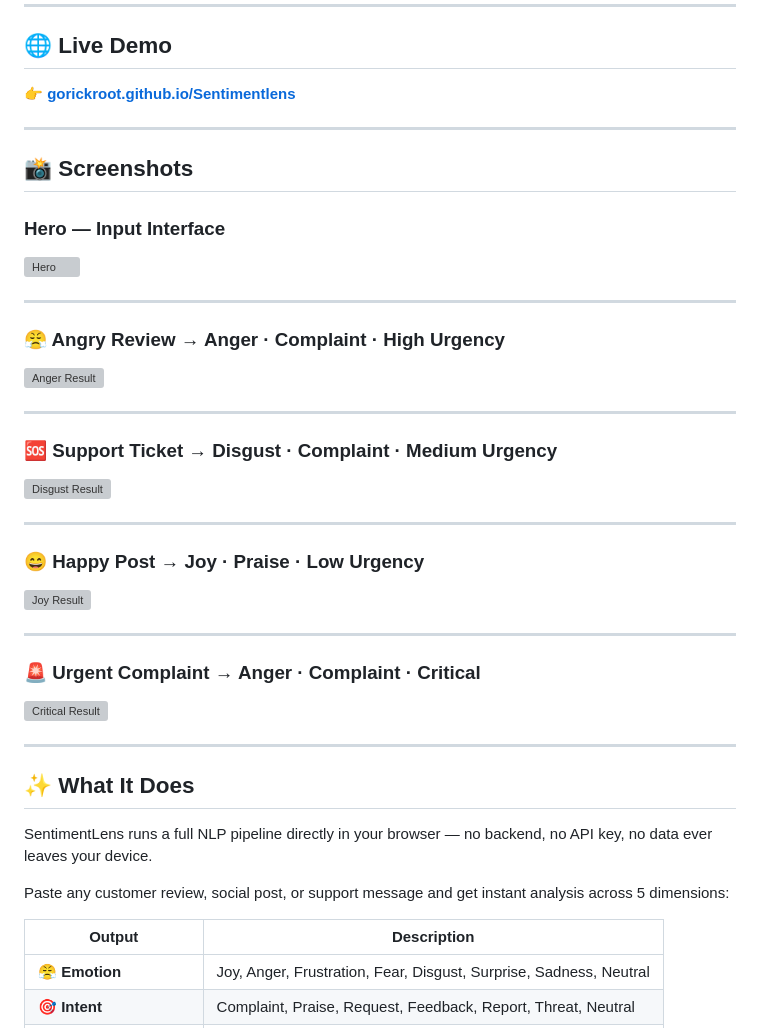
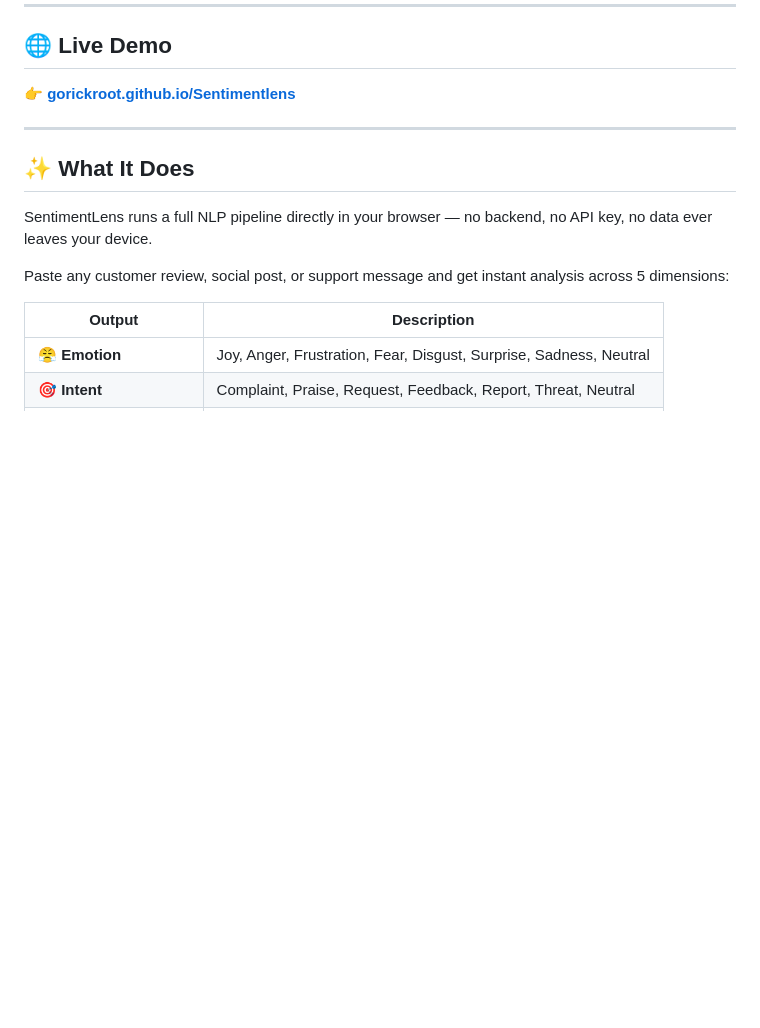
Before and after one commit to gorickroot/Sentimentlens, a Markdown page: README.md, the part around the change. GitHub-like rendering; blank space fills up the shorter version; grey boxes are pictures that could not be loaded.

Commit message:
Remove screenshots from README
Removed screenshots section from README.md.

```diff
--- a/README.md
+++ b/README.md
@@ -13,33 +13,6 @@
 ## 🌐 Live Demo
 
 👉 **[gorickroot.github.io/Sentimentlens](https://gorickroot.github.io/Sentimentlens)**
-
----
-
-## 📸 Screenshots
-
-### Hero — Input Interface
-![Hero](./screenshots/preview-hero.png)
-
----
-
-### 😤 Angry Review → Anger · Complaint · High Urgency
-![Anger Result](./screenshots/preview-anger.png)
-
----
-
-### 🆘 Support Ticket → Disgust · Complaint · Medium Urgency
-![Disgust Result](./screenshots/preview-disgust.png)
-
----
-
-### 😄 Happy Post → Joy · Praise · Low Urgency
-![Joy Result](./screenshots/preview-joy.png)
-
----
-
-### 🚨 Urgent Complaint → Anger · Complaint · Critical
-![Critical Result](./screenshots/preview-critical.png)
 
 ---
 
```
